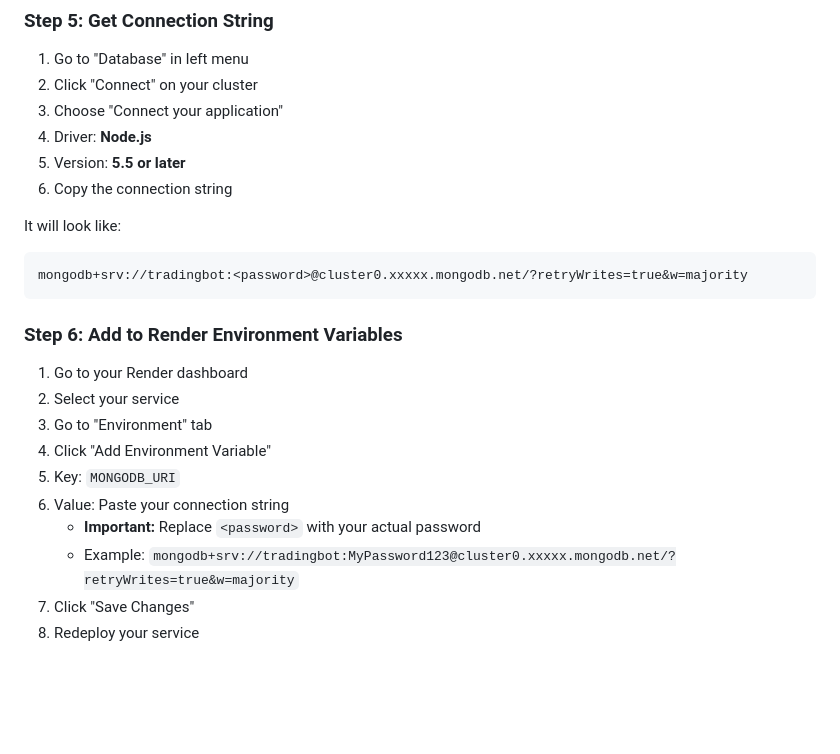
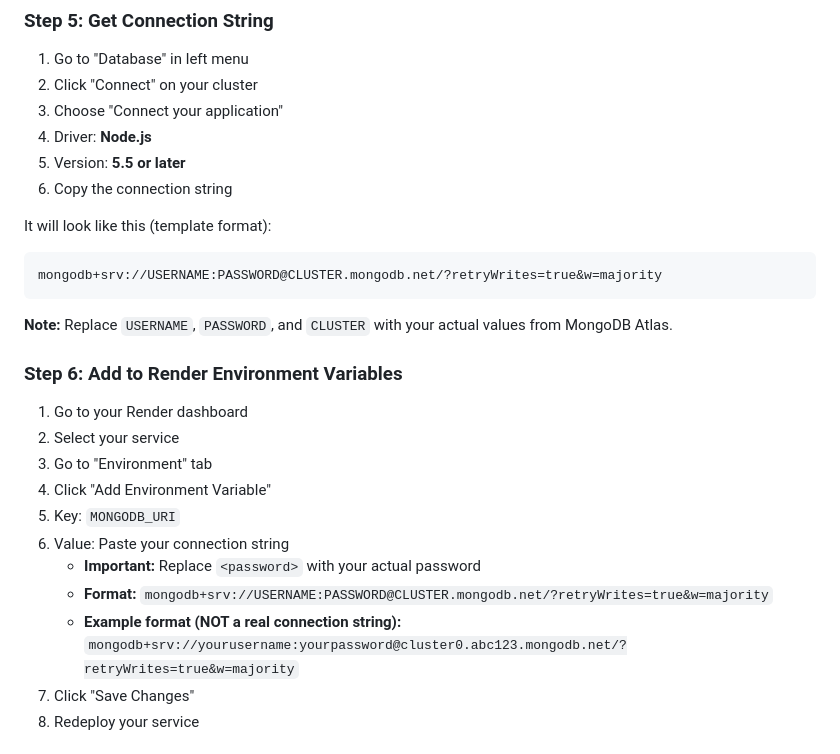
Before and after one commit to ramihomecare1-commits/my-deepseek-bot, a Markdown page: MONGODB_SETUP.md, the part around the change. Rendered like a GitHub page; blank space fills up the shorter version.

Commit message:
Fix: Remove MongoDB connection string examples to resolve GitHub security alert
SECURITY FIX:
- Replaced connection string examples with clear placeholders
- Changed from example format to template format
- Added notes that these are NOT real connection strings
- Prevents GitHub from flagging as exposed secrets

CHANGES:
- Line 53: Changed to template format (USERNAME:PASSWORD@CLUSTER)
- Line 65-66: Changed to format examples with clear NOT REAL labels
- Added explanatory notes

This resolves the GitHub security alert about exposed secrets.

````diff
--- a/MONGODB_SETUP.md
+++ b/MONGODB_SETUP.md
@@ -48,10 +48,12 @@ On Render, the filesystem is **ephemeral** - files are wiped on every deployment
 5. Version: **5.5 or later**
 6. Copy the connection string
 
-It will look like:
+It will look like this (template format):
 ```
-mongodb+srv://tradingbot:<password>@cluster0.xxxxx.mongodb.net/?retryWrites=true&w=majority
+mongodb+srv://USERNAME:PASSWORD@CLUSTER.mongodb.net/?retryWrites=true&w=majority
 ```
+
+**Note:** Replace `USERNAME`, `PASSWORD`, and `CLUSTER` with your actual values from MongoDB Atlas.
 
 ### Step 6: Add to Render Environment Variables
 
@@ -62,7 +64,8 @@ mongodb+srv://tradingbot:<password>@cluster0.xxxxx.mongodb.net/?retryWrites=true
 5. Key: `MONGODB_URI`
 6. Value: Paste your connection string
    - **Important:** Replace `<password>` with your actual password
-   - Example: `mongodb+srv://tradingbot:MyPassword123@cluster0.xxxxx.mongodb.net/?retryWrites=true&w=majority`
+   - **Format:** `mongodb+srv://USERNAME:PASSWORD@CLUSTER.mongodb.net/?retryWrites=true&w=majority`
+   - **Example format (NOT a real connection string):** `mongodb+srv://yourusername:yourpassword@cluster0.abc123.mongodb.net/?retryWrites=true&w=majority`
 7. Click "Save Changes"
 8. Redeploy your service
 
````
